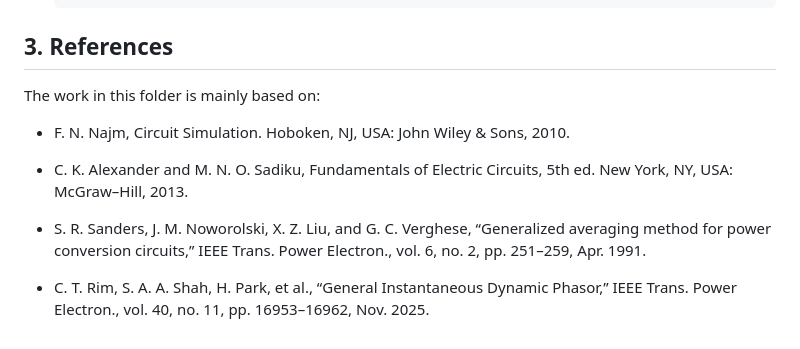
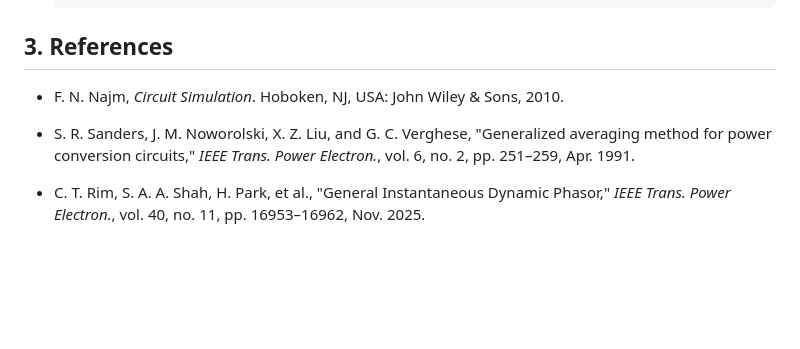
Before and after one commit to doyun-gu/Circuit-Simulations, a Markdown page: mna-analysis/README.md, the part around the change. Rendered like a GitHub page; blank space fills up the shorter version.

```diff
--- a/mna-analysis/README.md
+++ b/mna-analysis/README.md
@@ -249,12 +249,8 @@ Most examples are implemented in Python using NumPy and Matplotlib.
 
 ## 3. References
 
-The work in this folder is mainly based on:
+- F. N. Najm, *Circuit Simulation*. Hoboken, NJ, USA: John Wiley & Sons, 2010.
 
-- F. N. Najm, Circuit Simulation. Hoboken, NJ, USA: John Wiley & Sons, 2010.
+- S. R. Sanders, J. M. Noworolski, X. Z. Liu, and G. C. Verghese, "Generalized averaging method for power conversion circuits," *IEEE Trans. Power Electron.*, vol. 6, no. 2, pp. 251–259, Apr. 1991.
 
-- C. K. Alexander and M. N. O. Sadiku, Fundamentals of Electric Circuits, 5th ed. New York, NY, USA: McGraw–Hill, 2013.
-
-- S. R. Sanders, J. M. Noworolski, X. Z. Liu, and G. C. Verghese, “Generalized averaging method for power conversion circuits,” IEEE Trans. Power Electron., vol. 6, no. 2, pp. 251–259, Apr. 1991.
-
-- C. T. Rim, S. A. A. Shah, H. Park, et al., “General Instantaneous Dynamic Phasor,” IEEE Trans. Power Electron., vol. 40, no. 11, pp. 16953–16962, Nov. 2025.
+- C. T. Rim, S. A. A. Shah, H. Park, et al., "General Instantaneous Dynamic Phasor," *IEEE Trans. Power Electron.*, vol. 40, no. 11, pp. 16953–16962, Nov. 2025.
```
Also changed, not shown: framework/README.md (+6 -16 lines).
